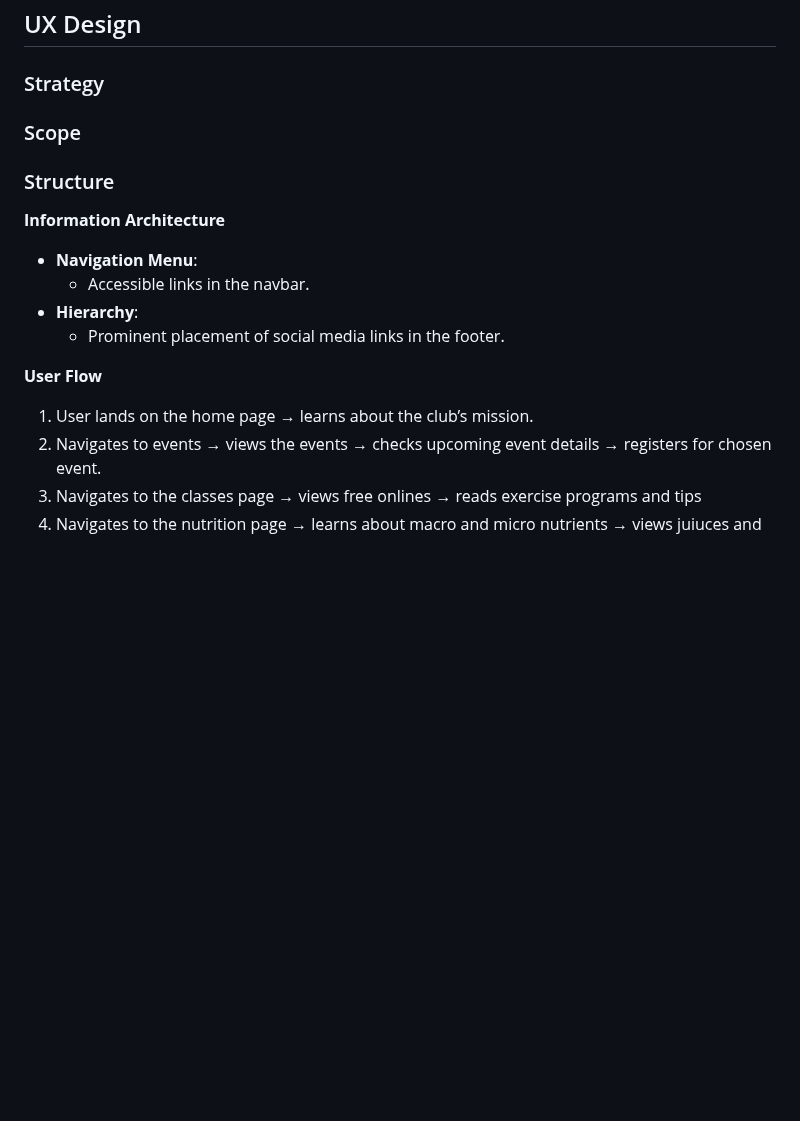
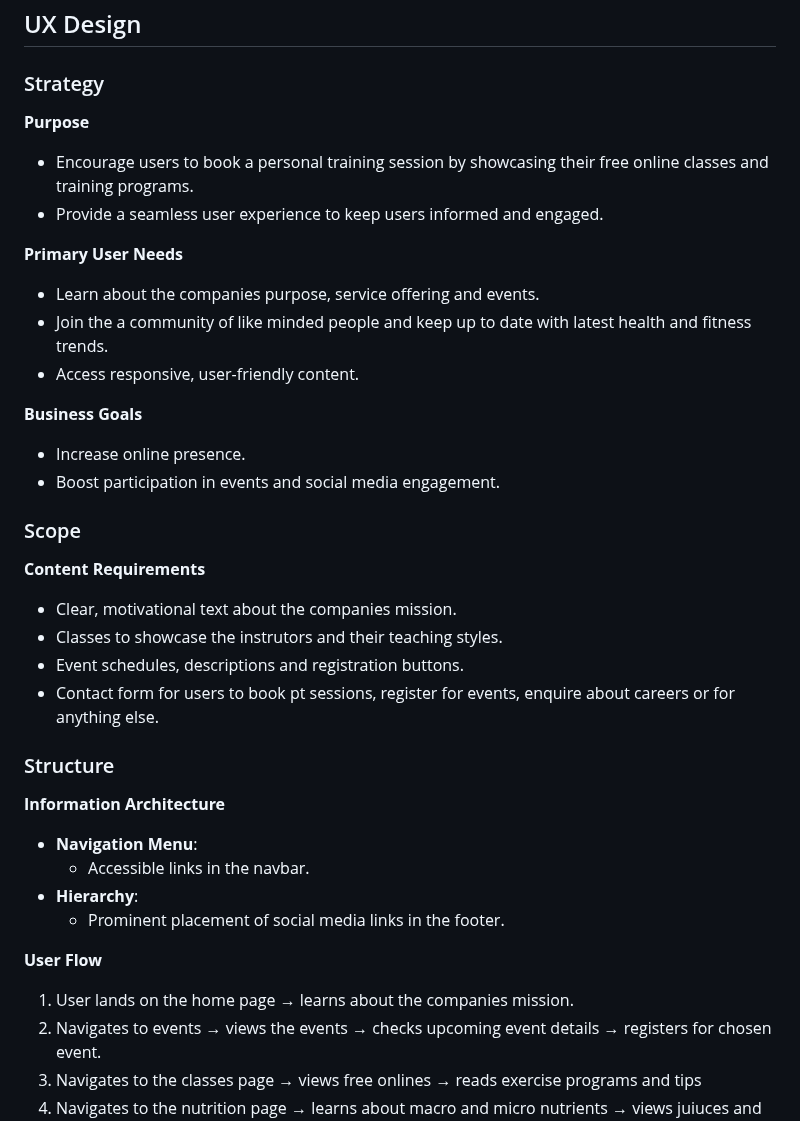
Before and after one commit to Louiseskinner01/project1-lskinner, a Markdown page: README.md, the part around the change. Drawn GitHub-style; blank space fills up the shorter version.

Commit message:
Add strategy to README.md

```diff
--- a/README.md
+++ b/README.md
@@ -17,7 +17,24 @@ To access free content hosted on the FWL website simply click the link below or
 ## UX Design
 
 ### Strategy
+**Purpose**
+- Encourage users to book a personal training session by showcasing their  free online classes and training programs.
+- Provide a seamless user experience to keep users informed and engaged.
+
+**Primary User Needs**
+- Learn about the companies purpose, service offering and events.
+- Join the a community of like minded people and keep up to date with latest health and fitness trends.
+- Access responsive, user-friendly content.
+
+**Business Goals**
+- Increase online presence.
+- Boost participation in events and social media engagement.
 ### Scope
+**Content Requirements**
+- Clear, motivational text about the companies mission.
+- Classes to showcase the instrutors and their teaching styles.
+- Event schedules, descriptions and registration buttons.
+- Contact form for users to book pt sessions, register for events, enquire about careers or for anything else.
 ### Structure
 **Information Architecture**
 - **Navigation Menu**:
@@ -26,7 +43,7 @@ To access free content hosted on the FWL website simply click the link below or
   - Prominent placement of social media links in the footer.
 
 **User Flow**
-1. User lands on the home page → learns about the club’s mission.
+1. User lands on the home page → learns about the companies mission.
 2. Navigates to events → views the events → checks upcoming event details → registers for chosen event.
 3. Navigates to the classes page → views free onlines → reads exercise programs and tips
 4. Navigates to the nutrition page → learns about macro and micro nutrients → views juiuces and ingredients list via the carousel
```
